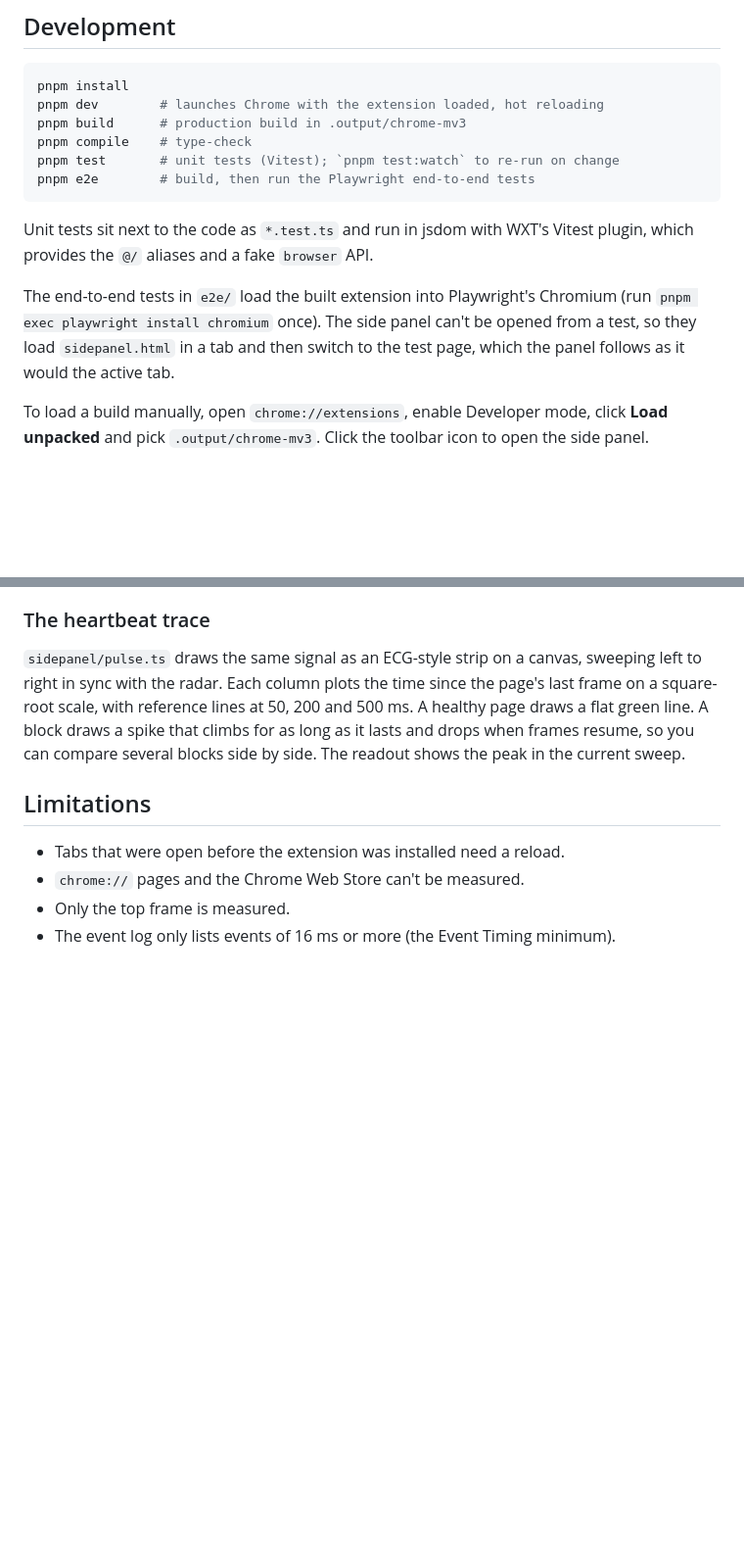
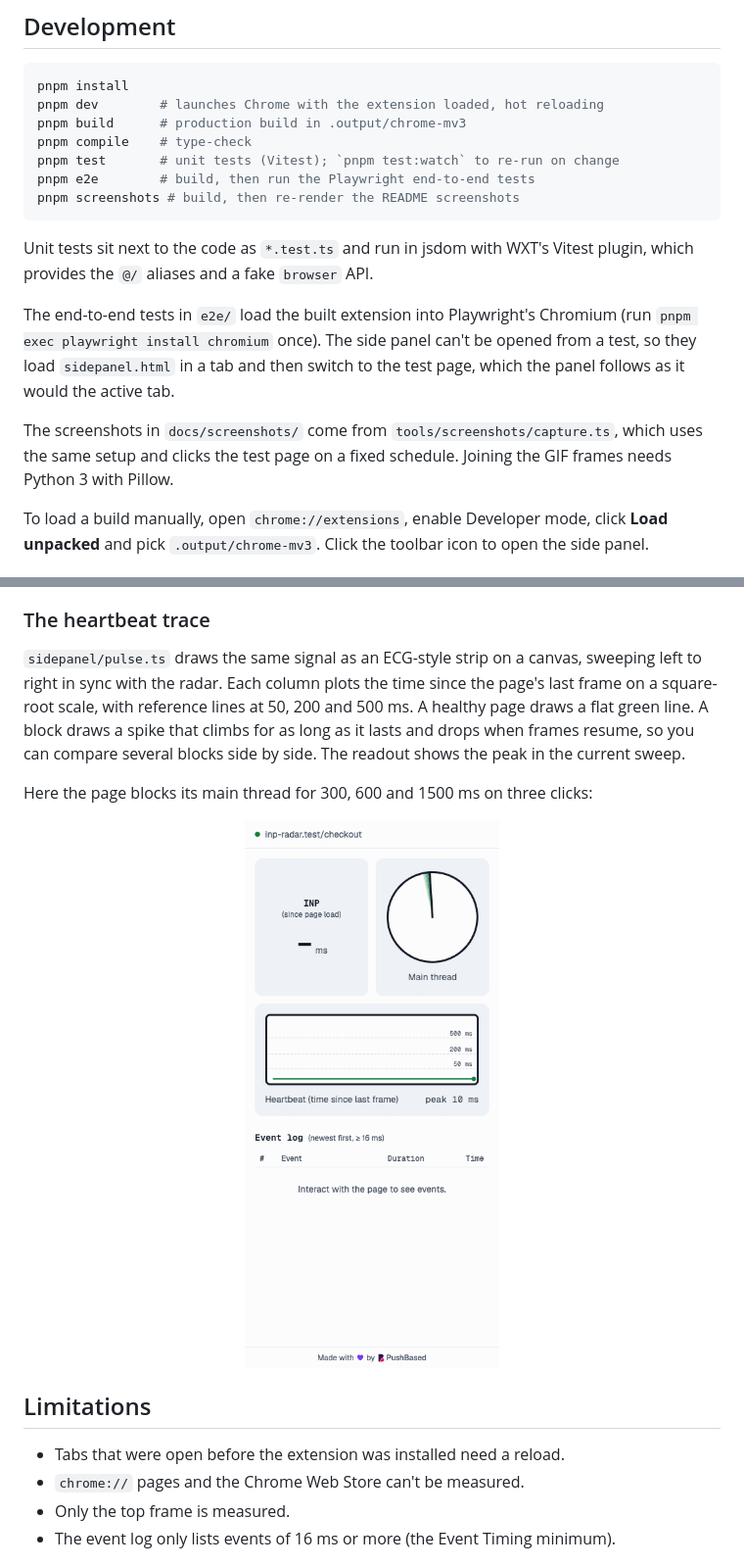
Before and after one commit to push-based/inp-radar, a Markdown page: README.md, 2 parts joined by grey strips. Shown: that part at 98% size. GitHub-like rendering; pictures changed too: docs/screenshots/sidepanel-light.gif (added); blank space fills up the shorter version.

````diff
--- a/README.md
+++ b/README.md
@@ -22,6 +29,7 @@ pnpm build      # production build in .output/chrome-mv3
 pnpm compile    # type-check
 pnpm test       # unit tests (Vitest); `pnpm test:watch` to re-run on change
 pnpm e2e        # build, then run the Playwright end-to-end tests
+pnpm screenshots # build, then re-render the README screenshots
 ```
 
 Unit tests sit next to the code as `*.test.ts` and run in jsdom with WXT's
@@ -31,6 +39,10 @@ The end-to-end tests in `e2e/` load the built extension into Playwright's
 Chromium (run `pnpm exec playwright install chromium` once). The side panel
 can't be opened from a test, so they load `sidepanel.html` in a tab and then
 switch to the test page, which the panel follows as it would the active tab.
+
+The screenshots in `docs/screenshots/` come from `tools/screenshots/capture.ts`,
+which uses the same setup and clicks the test page on a fixed schedule. Joining
+the GIF frames needs Python 3 with Pillow.
 
 To load a build manually, open `chrome://extensions`, enable Developer mode,
 click **Load unpacked** and pick `.output/chrome-mv3`. Click the toolbar icon to
@@ -73,6 +85,15 @@ and 500 ms. A healthy page draws a flat green line. A block draws a spike that
 climbs for as long as it lasts and drops when frames resume, so you can compare
 several blocks side by side. The readout shows the peak in the current sweep.
 
+Here the page blocks its main thread for 300, 600 and 1500 ms on three clicks:
+
+<p align="center">
+  <picture>
+    <source media="(prefers-color-scheme: dark)" srcset="docs/screenshots/sidepanel-dark.gif">
+    <img src="docs/screenshots/sidepanel-light.gif" alt="Animation of the side panel as three clicks block the page: the radar wedge grows and turns red, the heartbeat spikes and INP rises to 1504 ms" width="400">
+  </picture>
+</p>
+
 ## Limitations
 
 - Tabs that were open before the extension was installed need a reload.
````
Also changed, not shown: other parts of README.md (+7 -0 lines), docs/screenshots/sidepanel-dark.gif (added), docs/screenshots/sidepanel-dark.png (added), docs/screenshots/sidepanel-light.png (added), 6 other files.
